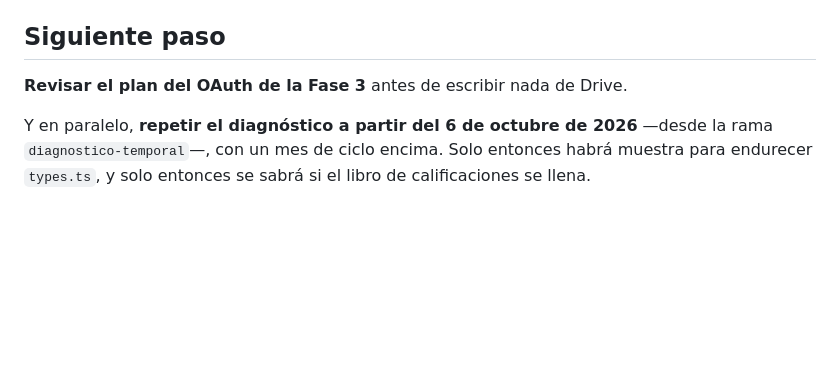
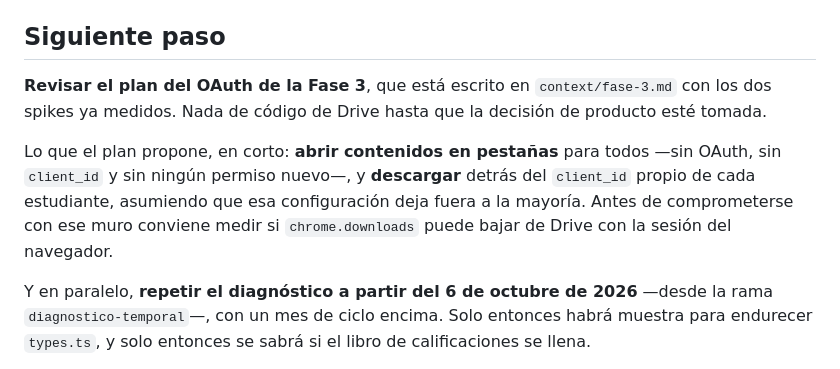
Before and after one commit to elis333333/IsilHelper, a Markdown page: context/session.md, the part around the change. Rendered like a GitHub page; blank space fills up the shorter version.

```diff
--- a/context/session.md
+++ b/context/session.md
@@ -66,7 +66,15 @@ Tipos de módulo nuevos: `folder` y `zoom`. Las clases grabadas **no** son
 
 ## Siguiente paso
 
-**Revisar el plan del OAuth de la Fase 3** antes de escribir nada de Drive.
+**Revisar el plan del OAuth de la Fase 3**, que está escrito en
+`context/fase-3.md` con los dos spikes ya medidos. Nada de código de Drive
+hasta que la decisión de producto esté tomada.
+
+Lo que el plan propone, en corto: **abrir contenidos en pestañas** para todos
+—sin OAuth, sin `client_id` y sin ningún permiso nuevo—, y **descargar** detrás
+del `client_id` propio de cada estudiante, asumiendo que esa configuración deja
+fuera a la mayoría. Antes de comprometerse con ese muro conviene medir si
+`chrome.downloads` puede bajar de Drive con la sesión del navegador.
 
 Y en paralelo, **repetir el diagnóstico a partir del 6 de octubre de 2026**
 —desde la rama `diagnostico-temporal`—, con un mes de ciclo encima. Solo
```
Also changed, not shown: context/fase-3.md (added, +208 -0 lines).
